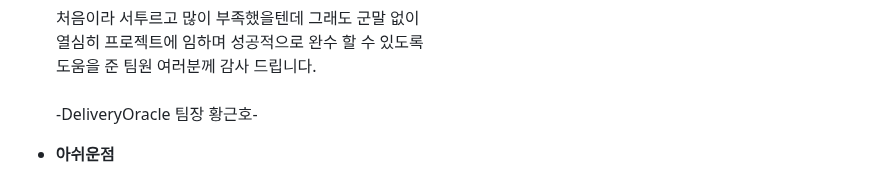
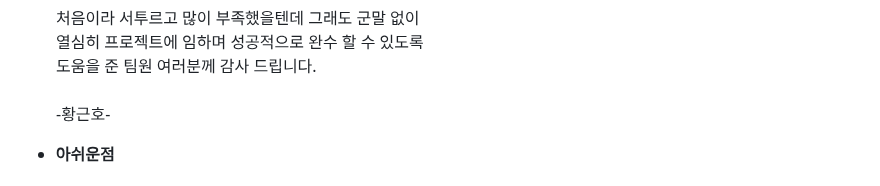
Before and after one commit to itrecipe/DeliveryOracle_Project, a Markdown page: README.md, the part around the change. Drawn GitHub-style.

```diff
--- a/README.md
+++ b/README.md
@@ -529,7 +529,7 @@ BEGIN
 처음이라 서투르고 많이 부족했을텐데 그래도 군말 없이<br/>
 열심히 프로젝트에 임하며 성공적으로 완수 할 수 있도록<br/>
 도움을 준 팀원 여러분께 감사 드립니다.<br/><br/>
--DeliveryOracle 팀장 황근호-
+-황근호-
 
 - **아쉬운점** <br/><br/>
 결제 모듈을 붙여 보는 작업과, AWS를 활용하여 사이트 배포하기 까지가<br/>
```
